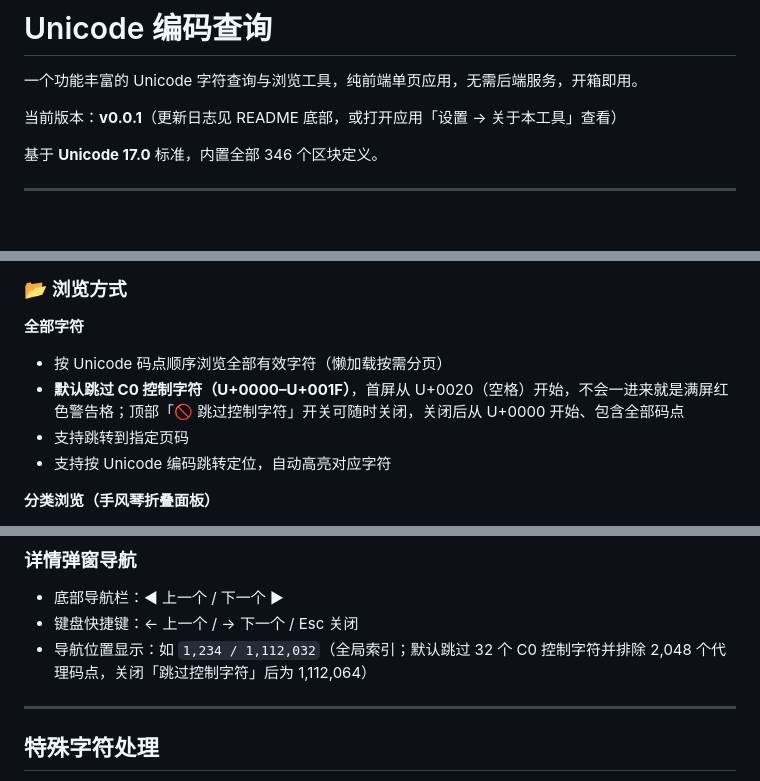
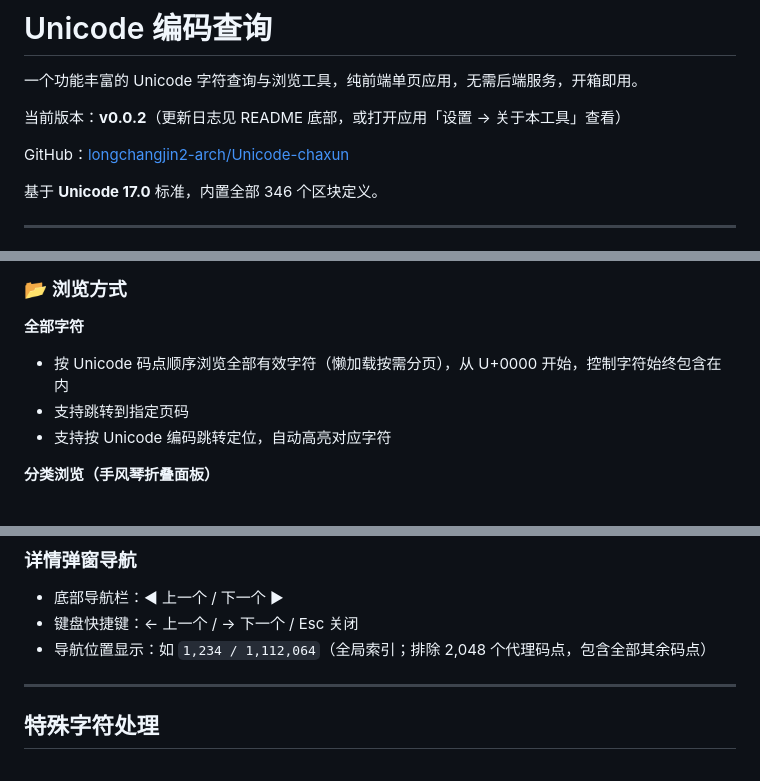
Before and after one commit to longchangjin2-arch/Unicode-chaxun, a Markdown page: README.md, 3 parts joined by grey strips. GitHub-like rendering; blank space fills up the shorter version.

```diff
--- a/README.md
+++ b/README.md
@@ -2,7 +2,9 @@
 
 一个功能丰富的 Unicode 字符查询与浏览工具，纯前端单页应用，无需后端服务，开箱即用。
 
-当前版本：**v0.0.1**（更新日志见 README 底部，或打开应用「设置 → 关于本工具」查看）
+当前版本：**v0.0.2**（更新日志见 README 底部，或打开应用「设置 → 关于本工具」查看）
+
+GitHub：[longchangjin2-arch/Unicode-chaxun](https://github.com/longchangjin2-arch/Unicode-chaxun)
 
 基于 **Unicode 17.0** 标准，内置全部 346 个区块定义。
 
@@ -50,8 +52,7 @@
 ### 📂 浏览方式
 
 **全部字符**
-- 按 Unicode 码点顺序浏览全部有效字符（懒加载按需分页）
-- **默认跳过 C0 控制字符（U+0000–U+001F）**，首屏从 U+0020（空格）开始，不会一进来就是满屏红色警告格；顶部「🚫 跳过控制字符」开关可随时关闭，关闭后从 U+0000 开始、包含全部码点
+- 按 Unicode 码点顺序浏览全部有效字符（懒加载按需分页），从 U+0000 开始，控制字符始终包含在内
 - 支持跳转到指定页码
 - 支持按 Unicode 编码跳转定位，自动高亮对应字符
 
@@ -102,7 +107,7 @@
 ### 详情弹窗导航
 - 底部导航栏：◀ 上一个 / 下一个 ▶
 - 键盘快捷键：← 上一个 / → 下一个 / Esc 关闭
-- 导航位置显示：如 `1,234 / 1,112,032`（全局索引；默认跳过 32 个 C0 控制字符并排除 2,048 个代理码点，关闭「跳过控制字符」后为 1,112,064）
+- 导航位置显示：如 `1,234 / 1,112,064`（全局索引；排除 2,048 个代理码点，包含全部其余码点）
 
 ---
 
```
Also changed, not shown: other parts of README.md (+25 -8 lines).
